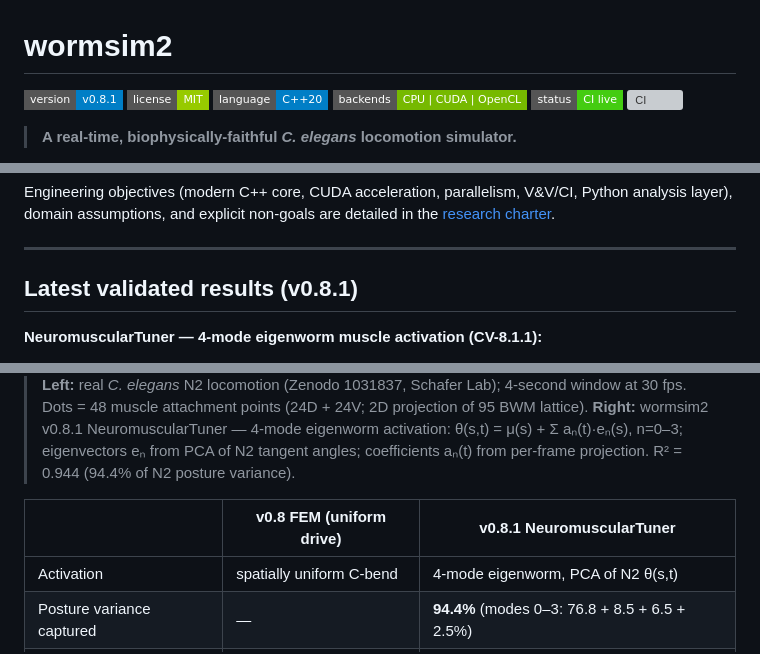
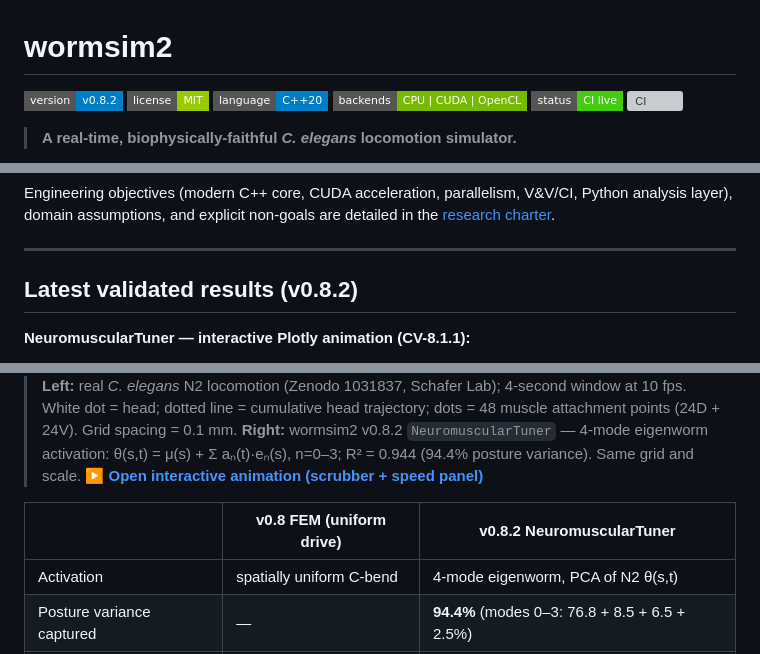
Before and after one commit to VahidGh/wormsim2, a Markdown page: README.md, 3 parts joined by grey strips. Drawn GitHub-style; badges without logos; grey boxes are pictures that could not be loaded.

```diff
--- a/README.md
+++ b/README.md
@@ -1,6 +1,6 @@
 # wormsim2
 
-[![Version](https://img.shields.io/badge/version-v0.8.1-blue?style=flat-square)](CHANGELOG.md)
+[![Version](https://img.shields.io/badge/version-v0.8.2-blue?style=flat-square)](CHANGELOG.md)
 [![License](https://img.shields.io/badge/license-MIT-green?style=flat-square)](LICENSE)
 [![Language](https://img.shields.io/badge/language-C%2B%2B20-blue?style=flat-square)](src/cpp/)
 [![Backends](https://img.shields.io/badge/backends-CPU%20%7C%20CUDA%20%7C%20OpenCL-76b900?style=flat-square)](docs/research/00-motivation-objectives-related-work.md)
@@ -50,7 +50,7 @@ analysis layer), domain assumptions, and explicit non-goals are detailed in the
 
 ---
 
-## Latest validated results (v0.8.1)
+## Latest validated results (v0.8.2)
 
-**NeuromuscularTuner — 4-mode eigenworm muscle activation (CV-8.1.1):**
+**NeuromuscularTuner — interactive Plotly animation (CV-8.1.1):**
 
@@ -58,8 +58,9 @@ analysis layer), domain assumptions, and explicit non-goals are detailed in the
 
-> **Left:** real *C. elegans* N2 locomotion (Zenodo 1031837, Schafer Lab); 4-second window at 30 fps. Dots = 48 muscle attachment points (24D + 24V; 2D projection of 95 BWM lattice).
-> **Right:** wormsim2 v0.8.1 NeuromuscularTuner — 4-mode eigenworm activation: θ(s,t) = μ(s) + Σ aₙ(t)·eₙ(s), n=0–3; eigenvectors eₙ from PCA of N2 tangent angles; coefficients aₙ(t) from per-frame projection. R² = 0.944 (94.4% of N2 posture variance).
+> **Left:** real *C. elegans* N2 locomotion (Zenodo 1031837, Schafer Lab); 4-second window at 10 fps. White dot = head; dotted line = cumulative head trajectory; dots = 48 muscle attachment points (24D + 24V). Grid spacing = 0.1 mm.
+> **Right:** wormsim2 v0.8.2 `NeuromuscularTuner` — 4-mode eigenworm activation: θ(s,t) = μ(s) + Σ aₙ(t)·eₙ(s), n=0–3; R² = 0.944 (94.4% posture variance). Same grid and scale.
+> [**▶ Open interactive animation (scrubber + speed panel)**](docs/images/v082_n2_vs_cel_tuned.html)
 
-| | v0.8 FEM (uniform drive) | v0.8.1 NeuromuscularTuner |
+| | v0.8 FEM (uniform drive) | v0.8.2 NeuromuscularTuner |
 |---|---|---|
 | Activation | spatially uniform C-bend | 4-mode eigenworm, PCA of N2 θ(s,t) |
 | Posture variance captured | — | **94.4%** (modes 0–3: 76.8 + 8.5 + 6.5 + 2.5%) |
```
Also changed, not shown: other parts of README.md (+1 -1 lines), CHANGELOG.md (+14 -1 lines), docs/file-registry.md (+8 -2 lines), docs/images/v082_n2_vs_cel_tuned.png (added), 10 other files.
